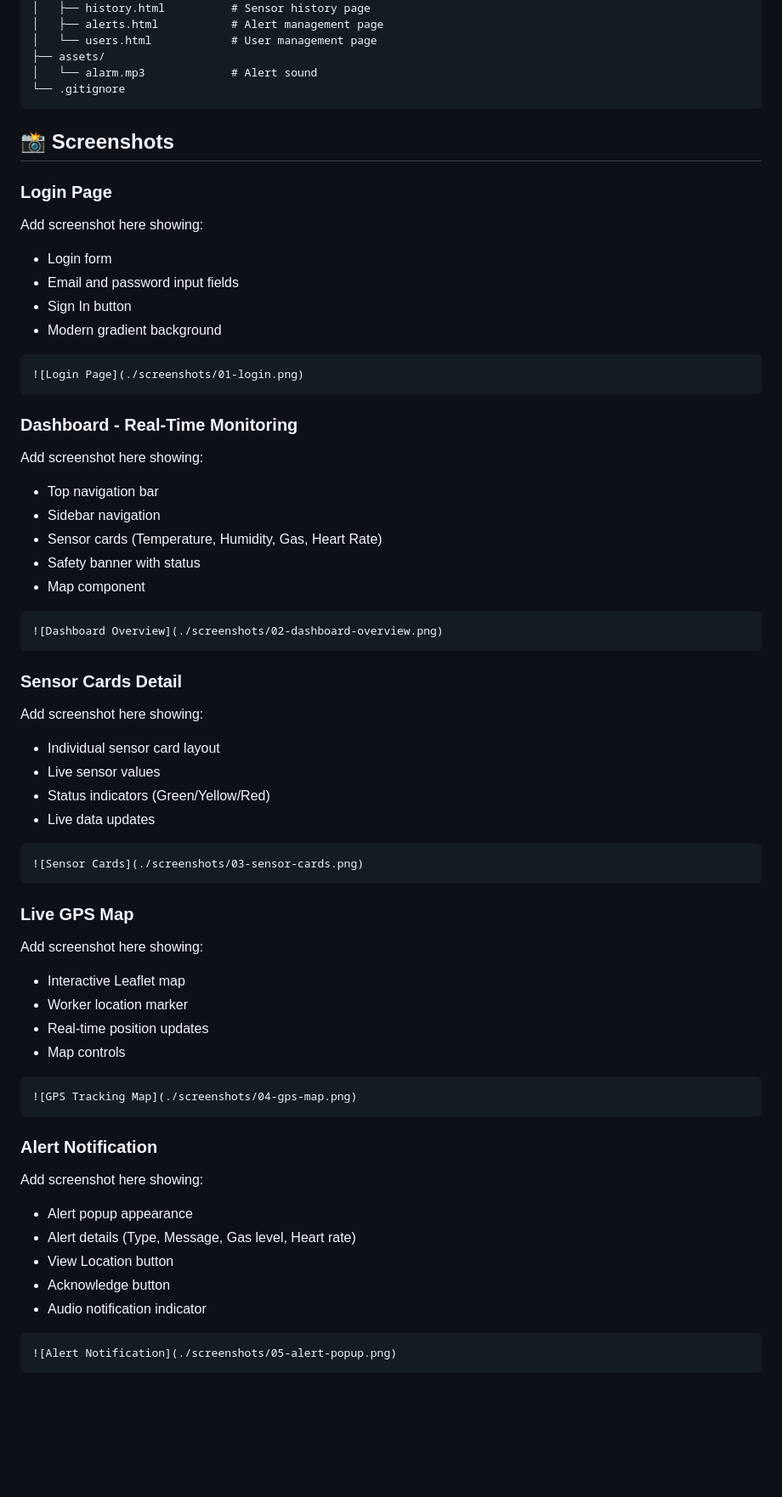
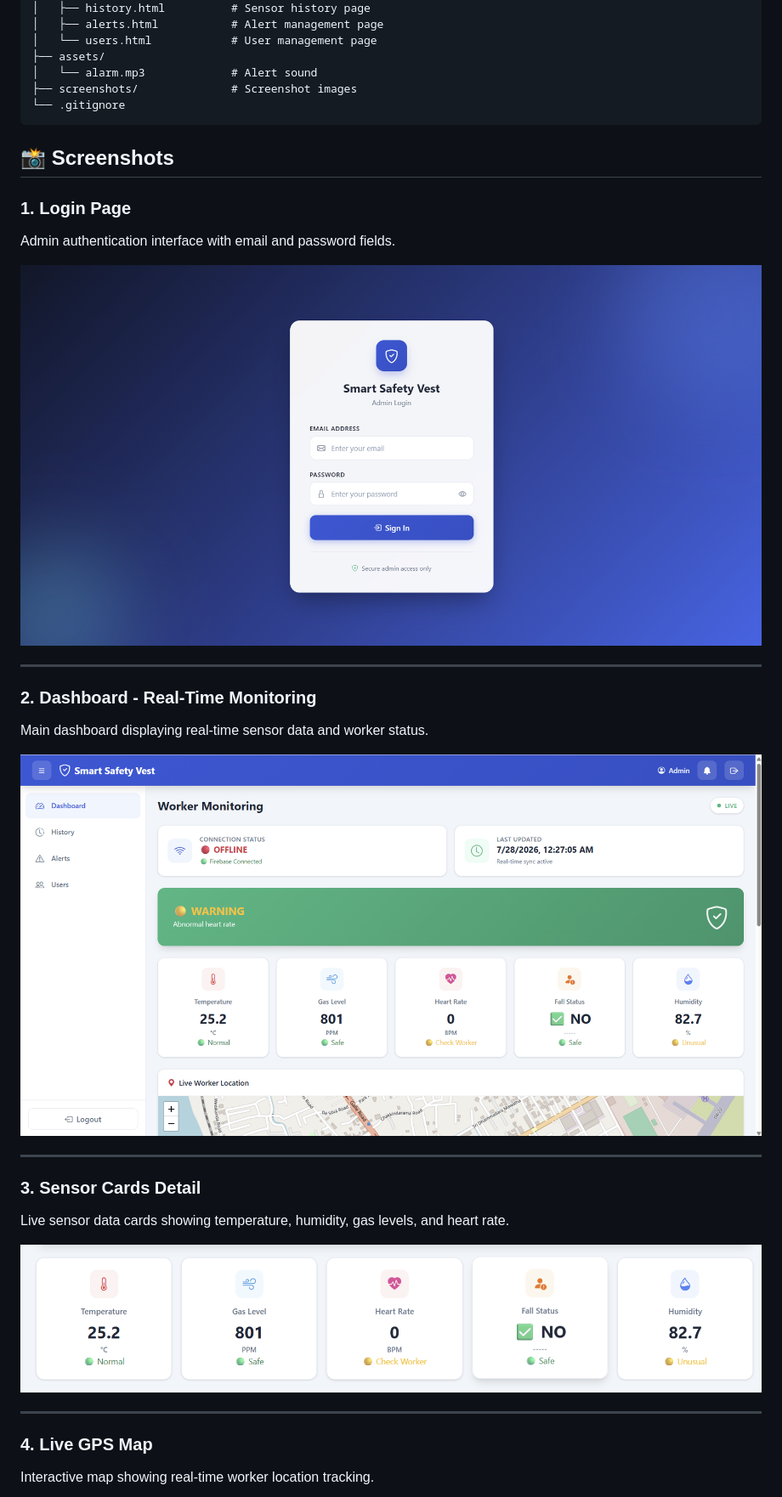
Before and after one commit to SPDSamarakkodi/SafetyVest-Web, a Markdown page: README.md, the part around one of its changes. Shown at 85% size. Rendered like a GitHub page; blank space fills up the shorter version.

````diff
--- a/README.md
+++ b/README.md
@@ -184,65 +184,33 @@ SafetyVest-Web/
 │   └── users.html            # User management page
 ├── assets/
 │   └── alarm.mp3             # Alert sound
+├── screenshots/              # Screenshot images
 └── .gitignore
 ```
 
 ## 📸 Screenshots
 
-### Login Page
-Add screenshot here showing:
-- Login form
-- Email and password input fields
-- Sign In button
-- Modern gradient background
+### 1. Login Page
+Admin authentication interface with email and password fields.
 
-```
-![Login Page](./screenshots/01-login.png)
-```
+![Login Page](https://raw.githubusercontent.com/SPDSamarakkodi/SafetyVest-Web/main/screenshots/01-login.png)
 
-### Dashboard - Real-Time Monitoring
-Add screenshot here showing:
-- Top navigation bar
-- Sidebar navigation
-- Sensor cards (Temperature, Humidity, Gas, Heart Rate)
-- Safety banner with status
-- Map component
+---
 
-```
-![Dashboard Overview](./screenshots/02-dashboard-overview.png)
-```
+### 2. Dashboard - Real-Time Monitoring
+Main dashboard displaying real-time sensor data and worker status.
 
-### Sensor Cards Detail
-Add screenshot here showing:
-- Individual sensor card layout
-- Live sensor values
-- Status indicators (Green/Yellow/Red)
-- Live data updates
+![Dashboard Overview](https://raw.githubusercontent.com/SPDSamarakkodi/SafetyVest-Web/main/screenshots/02-dashboard-overview.png)
 
-```
-![Sensor Cards](./screenshots/03-sensor-cards.png)
-```
+---
 
-### Live GPS Map
-Add screenshot here showing:
-- Interactive Leaflet map
-- Worker location marker
-- Real-time position updates
-- Map controls
+### 3. Sensor Cards Detail
+Live sensor data cards showing temperature, humidity, gas levels, and heart rate.
 
-```
-![GPS Tracking Map](./screenshots/04-gps-map.png)
-```
+![Sensor Cards](https://raw.githubusercontent.com/SPDSamarakkodi/SafetyVest-Web/main/screenshots/03-sensor-cards.png)
 
-### Alert Notification
-Add screenshot here showing:
-- Alert popup appearance
-- Alert details (Type, Message, Gas level, Heart rate)
-- View Location button
-- Acknowledge button
-- Audio notification indicator
+---
 
-```
-![Alert Notification](./screenshots/05-alert-popup.png)
-```
+### 4. Live GPS Map
+Interactive map showing real-time worker location tracking.
 
````
Also changed, not shown: other parts of README.md (+54 -55 lines).
